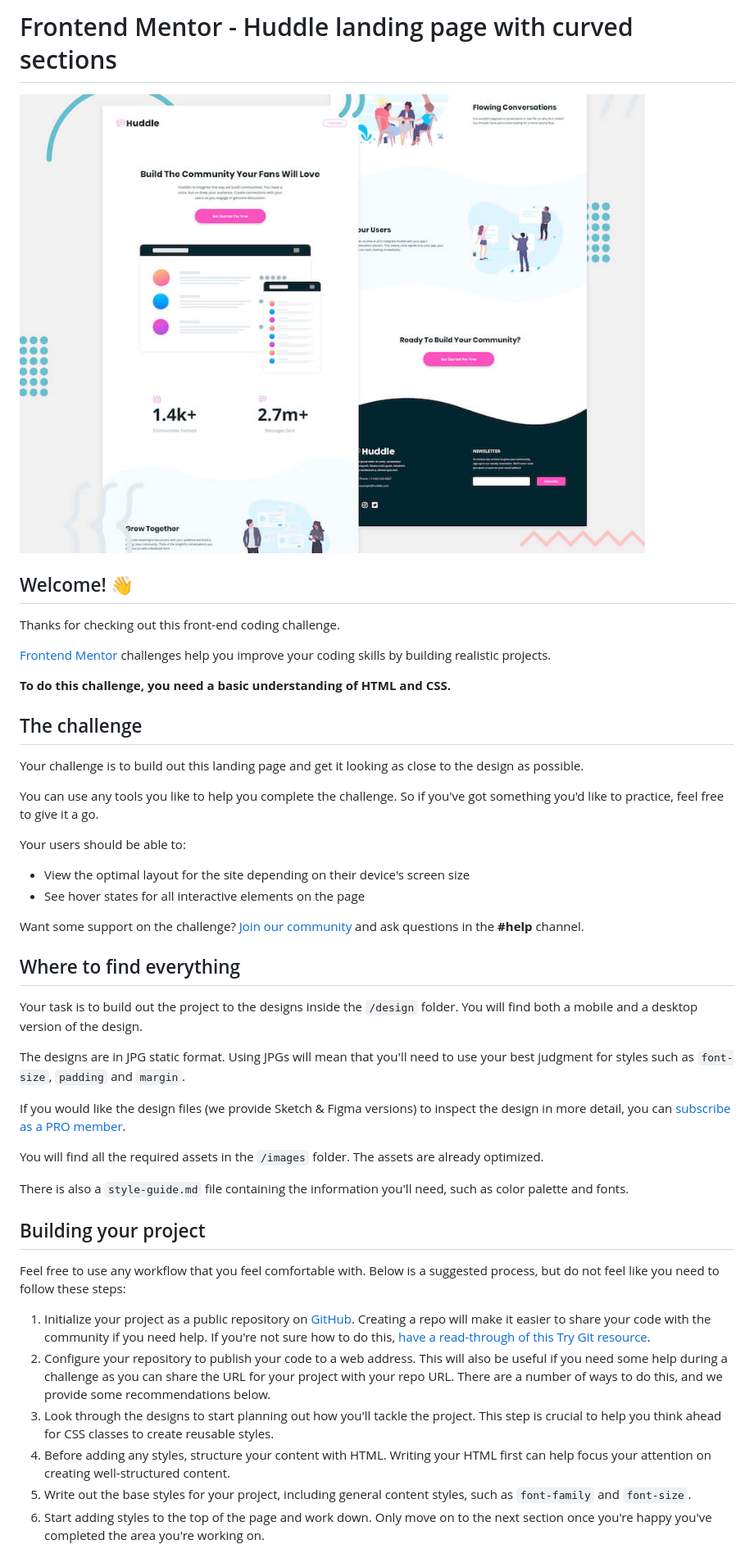
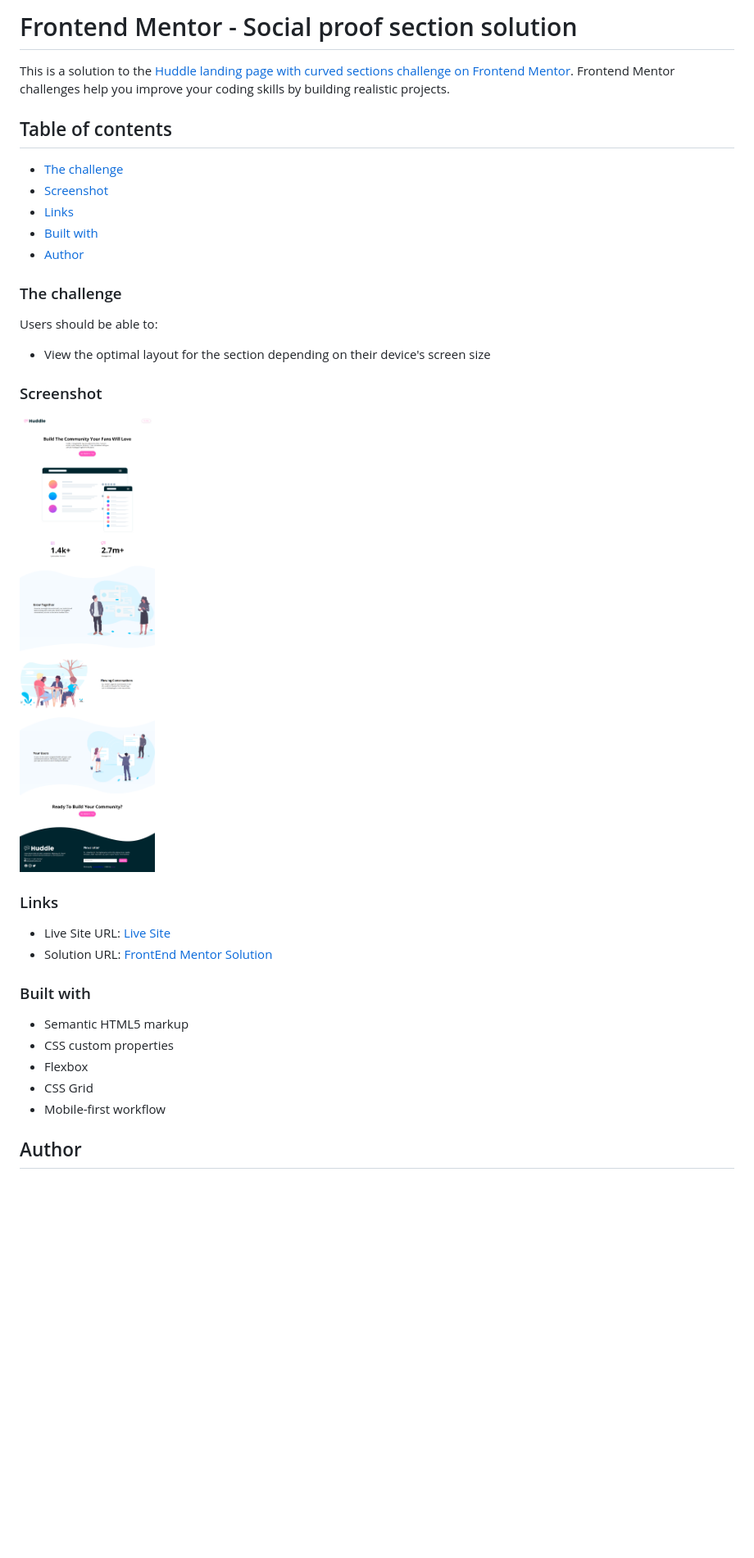
Before and after one commit to omarsaleh1/huddle-landing-page-with-curved-sections-master, a Markdown page: README.md, the part around the change printed below. Shown: that part at 82% size. Rendered like a GitHub page; pictures changed too: design/Screenshot of Desktop Version.png (added); blank space fills up the shorter version.

```diff
--- a/README.md
+++ b/README.md
@@ -1,48 +1,37 @@
-# Frontend Mentor - Huddle landing page with curved sections
+# Frontend Mentor - Social proof section solution
 
-![Header/intro section for the Huddle landing page with curved sections](./design/desktop-preview.jpg)
+This is a solution to the [Huddle landing page with curved sections challenge on Frontend Mentor](https://www.frontendmentor.io/challenges/huddle-landing-page-with-curved-sections-5ca5ecd01e82137ec91a50f2). Frontend Mentor challenges help you improve your coding skills by building realistic projects.
 
-## Welcome! 👋
+## Table of contents
 
-Thanks for checking out this front-end coding challenge.
+  - [The challenge](#the-challenge)
+  - [Screenshot](#screenshot)
+  - [Links](#links)
+  - [Built with](#built-with)
+  - [Author](#author)
 
-[Frontend Mentor](https://www.frontendmentor.io) challenges help you improve your coding skills by building realistic projects.
+### The challenge
 
-**To do this challenge, you need a basic understanding of HTML and CSS.**
+Users should be able to:
 
-## The challenge
+- View the optimal layout for the section depending on their device's screen size
 
-Your challenge is to build out this landing page and get it looking as close to the design as possible.
+### Screenshot
 
-You can use any tools you like to help you complete the challenge. So if you've got something you'd like to practice, feel free to give it a go.
+![](./design/Screenshot%20of%20Desktop%20Version.png)
 
-Your users should be able to:
+### Links
 
-- View the optimal layout for the site depending on their device's screen size
-- See hover states for all interactive elements on the page
+- Live Site URL: [Live Site](https://omarsaleh1.github.io/huddle-landing-page-with-curved-sections-master/)
+- Solution URL: [FrontEnd Mentor Solution](https://www.frontendmentor.io/solutions/huddle-landing-page-with-curved-sections-wQLsIxC7n6)
 
-Want some support on the challenge? [Join our community](https://www.frontendmentor.io/community) and ask questions in the **#help** channel.
+### Built with
 
-## Where to find everything
+- Semantic HTML5 markup
+- CSS custom properties
+- Flexbox
+- CSS Grid
+- Mobile-first workflow
 
-Your task is to build out the project to the designs inside the `/design` folder. You will find both a mobile and a desktop version of the design.
+## Author
 
-The designs are in JPG static format. Using JPGs will mean that you'll need to use your best judgment for styles such as `font-size`, `padding` and `margin`.
-
-If you would like the design files (we provide Sketch & Figma versions) to inspect the design in more detail, you can [subscribe as a PRO member](https://www.frontendmentor.io/pro).
-
-You will find all the required assets in the `/images` folder. The assets are already optimized.
-
-There is also a `style-guide.md` file containing the information you'll need, such as color palette and fonts.
-
-## Building your project
-
-Feel free to use any workflow that you feel comfortable with. Below is a suggested process, but do not feel like you need to follow these steps:
-
-1. Initialize your project as a public repository on [GitHub](https://github.com/). Creating a repo will make it easier to share your code with the community if you need help. If you're not sure how to do this, [have a read-through of this Try Git resource](https://try.github.io/).
-2. Configure your repository to publish your code to a web address. This will also be useful if you need some help during a challenge as you can share the URL for your project with your repo URL. There are a number of ways to do this, and we provide some recommendations below.
-3. Look through the designs to start planning out how you'll tackle the project. This step is crucial to help you think ahead for CSS classes to create reusable styles.
-4. Before adding any styles, structure your content with HTML. Writing your HTML first can help focus your attention on creating well-structured content.
-5. Write out the base styles for your project, including general content styles, such as `font-family` and `font-size`.
-6. Start adding styles to the top of the page and work down. Only move on to the next section once you're happy you've completed the area you're working on.
-
```
Also changed, not shown: other parts of README.md (+4 -44 lines), README-template.md (deleted, +0 -111 lines).
